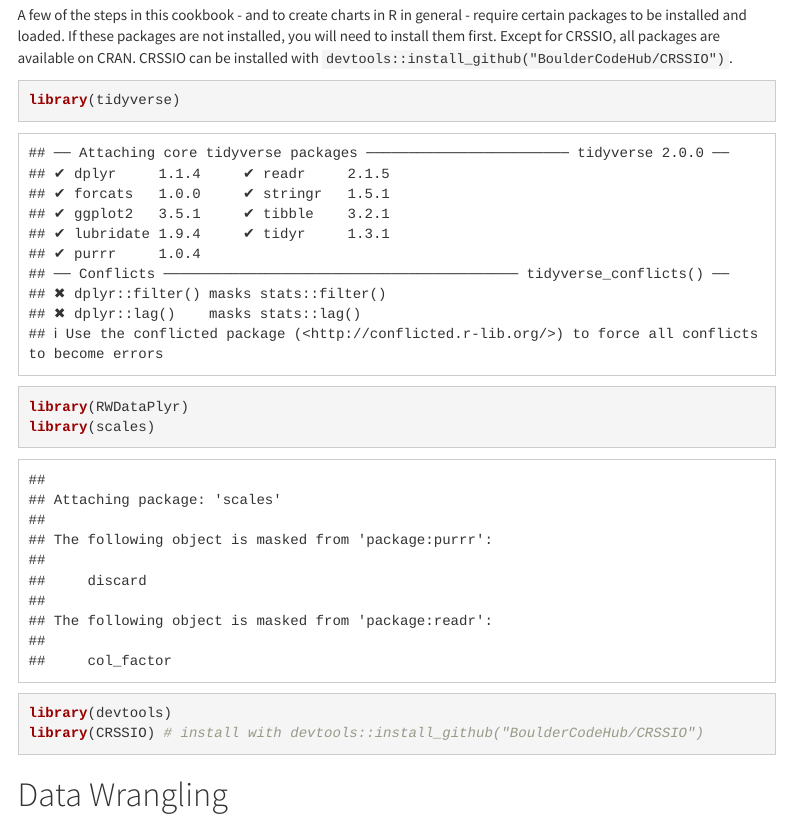
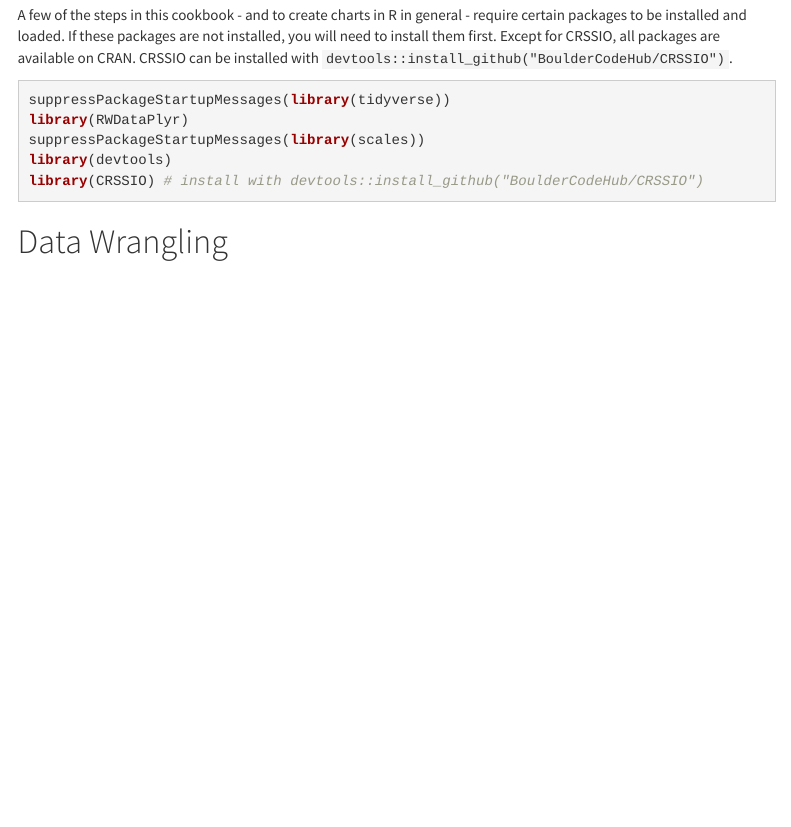
Before and after one commit to usbr/RW-RDF-Process-Plot, an R Markdown document (index.Rmd): the page in a window 1100 px wide, from 420 px down. Rendered offline with R 4.5, knitr and Pandoc, with nearby package versions; some code elsewhere in the file could not run offline; menus at the side of the page are left out.

Commit message:
working on updating index based on new sections

````diff
--- a/index.Rmd
+++ b/index.Rmd
@@ -26,14 +26,13 @@
 
 A few of the steps in this cookbook - and to create charts in R in general - require certain packages to be installed and loaded. If these packages are not installed, you will need to install them first. Except for CRSSIO, all packages are available on CRAN. CRSSIO can be installed with `devtools::install_github("BoulderCodeHub/CRSSIO")`.
 
-```{r eval=TRUE}
-library(tidyverse)
+```{r}
+suppressPackageStartupMessages(library(tidyverse))
 library(RWDataPlyr)
-library(scales)
+suppressPackageStartupMessages(library(scales))
 library(devtools)
 library(CRSSIO) # install with devtools::install_github("BoulderCodeHub/CRSSIO")
 ```
-
 
 # Data Wrangling
 
````
Also changed, not shown: index.html, index.Rmd (2 more changed lines).
